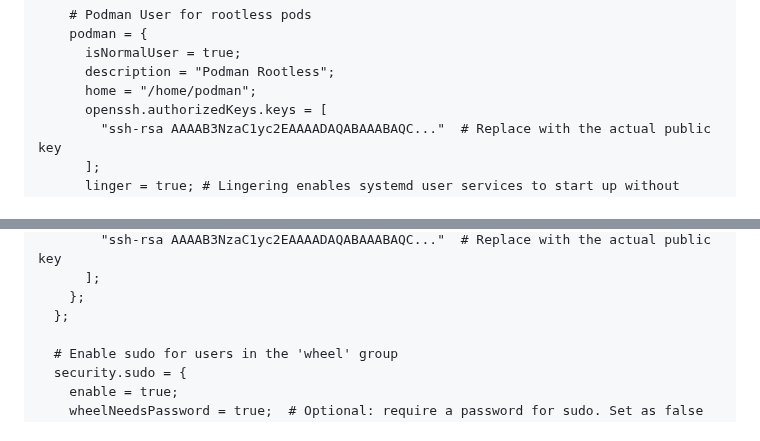
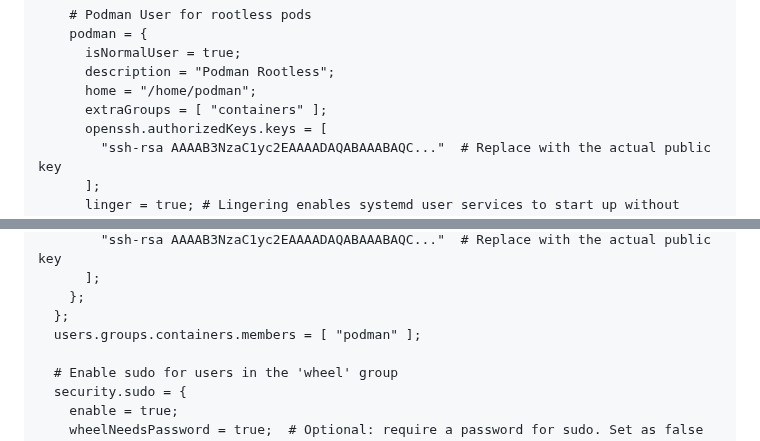
Before and after one commit to cjuniorfox/juniorfox-site, a Markdown page: app/articles/diy-linux-router-part-3-users-security-firewall.md, 2 parts joined by grey strips. Rendered like a GitHub page.

Commit message:
Creation of group containers

```diff
--- a/app/articles/diy-linux-router-part-3-users-security-firewall.md
+++ b/app/articles/diy-linux-router-part-3-users-security-firewall.md
@@ -105,6 +105,7 @@ Create your users. Replace the `authorization.keys` with the one generated above
       isNormalUser = true;
       description = "Podman Rootless";
       home = "/home/podman";
+      extraGroups = [ "containers" ];
       openssh.authorizedKeys.keys = [
         "ssh-rsa AAAAB3NzaC1yc2EAAAADAQABAAABAQC..."  # Replace with the actual public key
       ];
@@ -121,6 +122,7 @@ Create your users. Replace the `authorization.keys` with the one generated above
       ];
     };
   };
+  users.groups.containers.members = [ "podman" ];
 
   # Enable sudo for users in the 'wheel' group
   security.sudo = {
```
